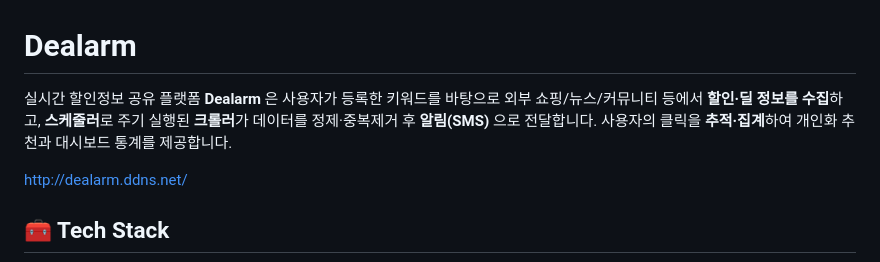
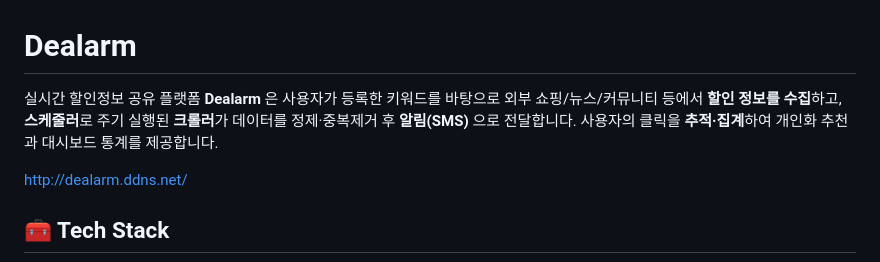
Before and after one commit to team-javazo/dealarm, a Markdown page: README.md, the part around the change. GitHub-like rendering.

Commit message:
Update README.md to refine Dealarm description
Removed '딜' from the description of Dealarm.

```diff
--- a/README.md
+++ b/README.md
@@ -1,6 +1,6 @@
 # Dealarm
 
-실시간 할인정보 공유 플랫폼 **Dealarm** 은 사용자가 등록한 키워드를 바탕으로 외부 쇼핑/뉴스/커뮤니티 등에서 **할인·딜 정보를 수집**하고, **스케줄러**로 주기 실행된 **크롤러**가 데이터를 정제·중복제거 후 **알림(SMS)** 으로 전달합니다. 사용자의 클릭을 **추적·집계**하여 개인화 추천과 대시보드 통계를 제공합니다.
+실시간 할인정보 공유 플랫폼 **Dealarm** 은 사용자가 등록한 키워드를 바탕으로 외부 쇼핑/뉴스/커뮤니티 등에서 **할인 정보를 수집**하고, **스케줄러**로 주기 실행된 **크롤러**가 데이터를 정제·중복제거 후 **알림(SMS)** 으로 전달합니다. 사용자의 클릭을 **추적·집계**하여 개인화 추천과 대시보드 통계를 제공합니다.
 
 http://dealarm.ddns.net/
 
```
